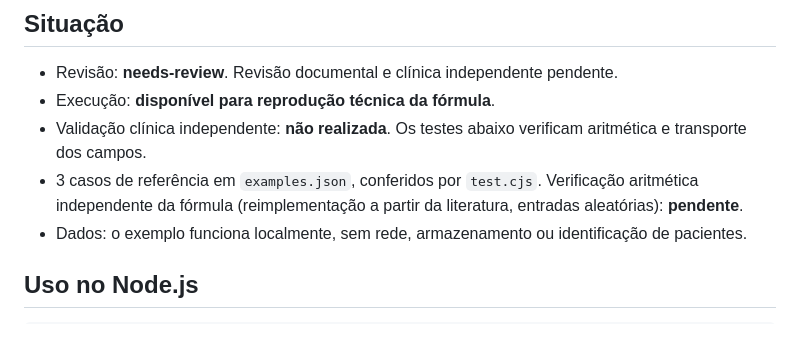
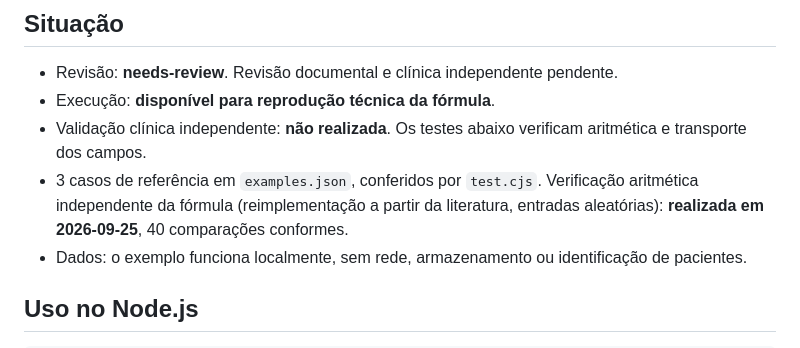
Before and after one commit to Elucenia/tool-escore-de-mayo-parcial, a Markdown page: README.md, the part around the change. GitHub-like rendering.

Commit message:
Auditoria 2026-09-25: Apache-2.0, autoria Elucenia · Felipe Guedes, remoção da origem interna, grafia Elucenia, AUTHORSHIP/CITATION/SECURITY/CONTRIBUTING, CI, package.json completo, README com "o que não faz"

```diff
--- a/README.md
+++ b/README.md
@@ -7,7 +7,7 @@ Identificador: `escore-de-mayo-parcial`. Pacote independente da plataforma Eluce
 - Revisão: **needs-review**. Revisão documental e clínica independente pendente.
 - Execução: **disponível para reprodução técnica da fórmula**.
 - Validação clínica independente: **não realizada**. Os testes abaixo verificam aritmética e transporte dos campos.
-- 3 casos de referência em `examples.json`, conferidos por `test.cjs`. Verificação aritmética independente da fórmula (reimplementação a partir da literatura, entradas aleatórias): **pendente**.
+- 3 casos de referência em `examples.json`, conferidos por `test.cjs`. Verificação aritmética independente da fórmula (reimplementação a partir da literatura, entradas aleatórias): **realizada em 2026-09-25**, 40 comparações conformes.
 - Dados: o exemplo funciona localmente, sem rede, armazenamento ou identificação de pacientes.
 
 ## Uso no Node.js
```
